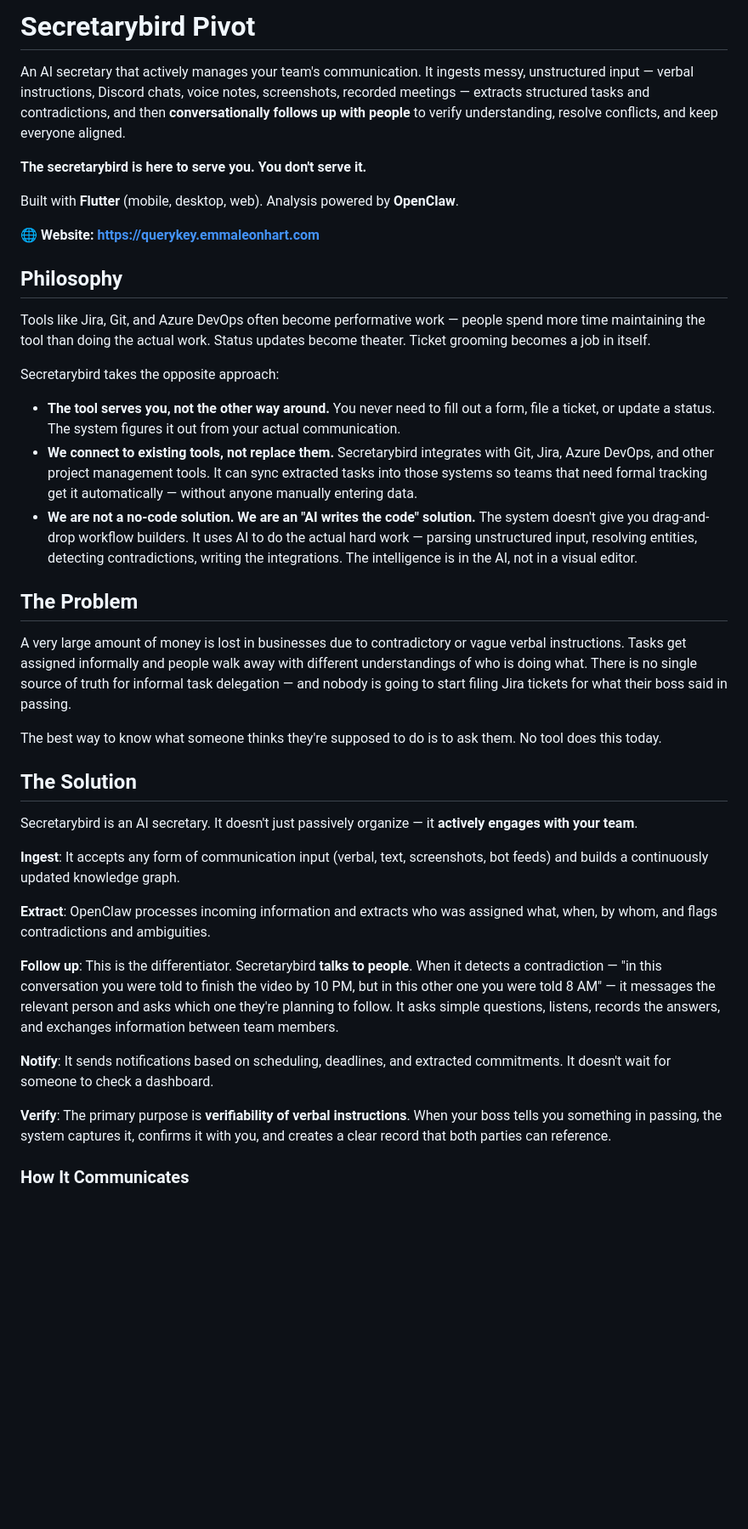
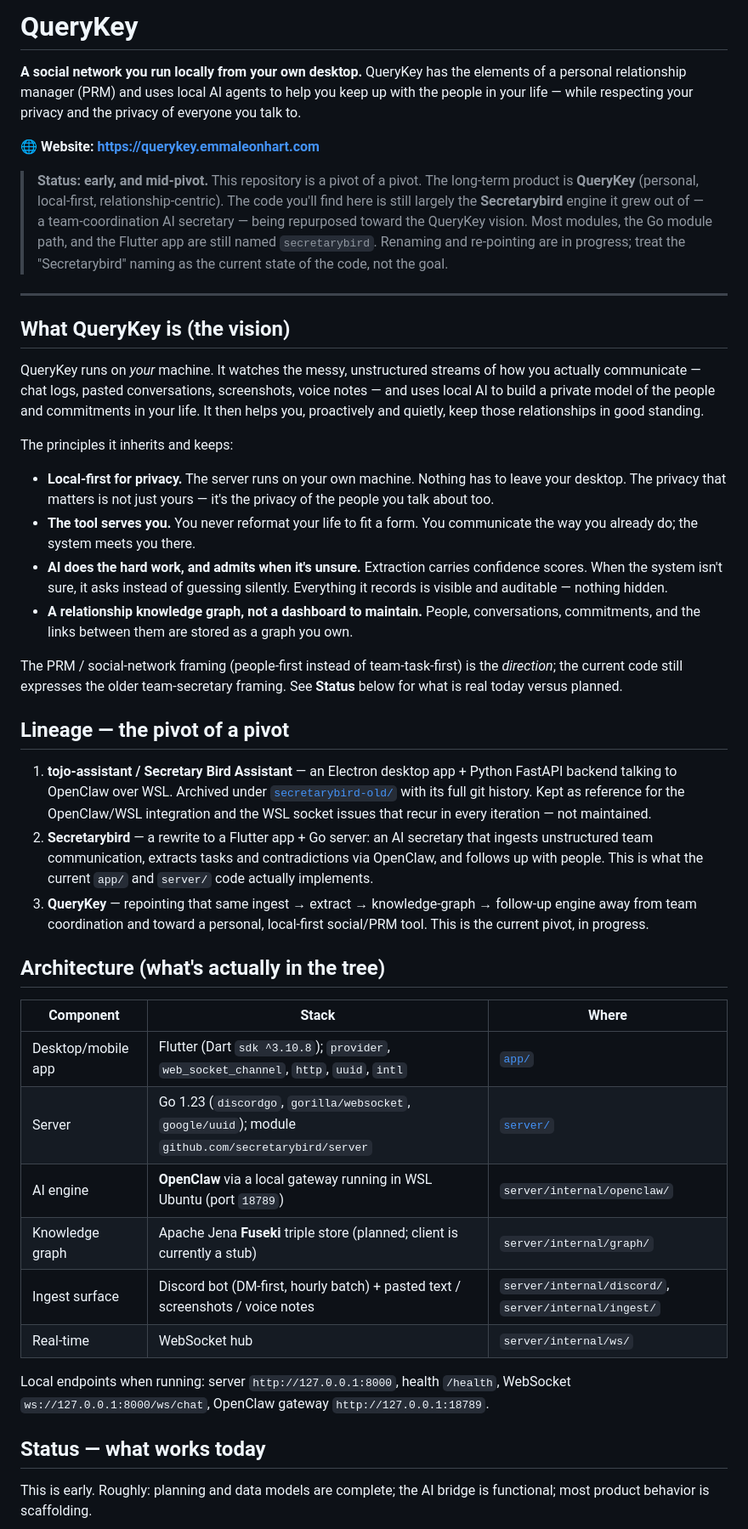
Before and after one commit to emmaleonhart/querykey, a Markdown page: README.md, the part around one of its changes. Shown at 85% size. Drawn GitHub-style; blank space fills up the shorter version.

```diff
--- a/README.md
+++ b/README.md
@@ -1,41 +1,80 @@
-# Secretarybird Pivot
+# QueryKey
 
-An AI secretary that actively manages your team's communication. It ingests messy, unstructured input — verbal instructions, Discord chats, voice notes, screenshots, recorded meetings — extracts structured tasks and contradictions, and then **conversationally follows up with people** to verify understanding, resolve conflicts, and keep everyone aligned.
-
-**The secretarybird is here to serve you. You don't serve it.**
-
-Built with **Flutter** (mobile, desktop, web). Analysis powered by **OpenClaw**.
+**A social network you run locally from your own desktop.** QueryKey has the
+elements of a personal relationship manager (PRM) and uses local AI agents to
+help you keep up with the people in your life — while respecting your privacy
+and the privacy of everyone you talk to.
 
 🌐 **Website: <https://querykey.emmaleonhart.com>**
 
-## Philosophy
+> **Status: early, and mid-pivot.** This repository is a pivot of a pivot. The
+> long-term product is **QueryKey** (personal, local-first, relationship-centric).
+> The code you'll find here is still largely the **Secretarybird** engine it grew
+> out of — a team-coordination AI secretary — being repurposed toward the
+> QueryKey vision. Most modules, the Go module path, and the Flutter app are
+> still named `secretarybird`. Renaming and re-pointing are in progress; treat
+> the "Secretarybird" naming as the current state of the code, not the goal.
 
-Tools like Jira, Git, and Azure DevOps often become performative work — people spend more time maintaining the tool than doing the actual work. Status updates become theater. Ticket grooming becomes a job in itself.
+---
 
-Secretarybird takes the opposite approach:
-- **The tool serves you, not the other way around.** You never need to fill out a form, file a ticket, or update a status. The system figures it out from your actual communication.
-- **We connect to existing tools, not replace them.** Secretarybird integrates with Git, Jira, Azure DevOps, and other project management tools. It can sync extracted tasks into those systems so teams that need formal tracking get it automatically — without anyone manually entering data.
-- **We are not a no-code solution. We are an "AI writes the code" solution.** The system doesn't give you drag-and-drop workflow builders. It uses AI to do the actual hard work — parsing unstructured input, resolving entities, detecting contradictions, writing the integrations. The intelligence is in the AI, not in a visual editor.
+## What QueryKey is (the vision)
 
-## The Problem
+QueryKey runs on *your* machine. It watches the messy, unstructured streams of
+how you actually communicate — chat logs, pasted conversations, screenshots,
+voice notes — and uses local AI to build a private model of the people and
+commitments in your life. It then helps you, proactively and quietly, keep
+those relationships in good standing.
 
-A very large amount of money is lost in businesses due to contradictory or vague verbal instructions. Tasks get assigned informally and people walk away with different understandings of who is doing what. There is no single source of truth for informal task delegation — and nobody is going to start filing Jira tickets for what their boss said in passing.
+The principles it inherits and keeps:
 
-The best way to know what someone thinks they're supposed to do is to ask them. No tool does this today.
+- **Local-first for privacy.** The server runs on your own machine. Nothing has
+  to leave your desktop. The privacy that matters is not just yours — it's the
+  privacy of the people you talk about too.
+- **The tool serves you.** You never reformat your life to fit a form. You
+  communicate the way you already do; the system meets you there.
+- **AI does the hard work, and admits when it's unsure.** Extraction carries
+  confidence scores. When the system isn't sure, it asks instead of guessing
+  silently. Everything it records is visible and auditable — nothing hidden.
+- **A relationship knowledge graph, not a dashboard to maintain.** People,
+  conversations, commitments, and the links between them are stored as a graph
+  you own.
 
-## The Solution
+The PRM / social-network framing (people-first instead of team-task-first) is
+the *direction*; the current code still expresses the older team-secretary
+framing. See **Status** below for what is real today versus planned.
 
-Secretarybird is an AI secretary. It doesn't just passively organize — it **actively engages with your team**.
+## Lineage — the pivot of a pivot
 
-**Ingest**: It accepts any form of communication input (verbal, text, screenshots, bot feeds) and builds a continuously updated knowledge graph.
+1. **tojo-assistant / Secretary Bird Assistant** — an Electron desktop app +
+   Python FastAPI backend talking to OpenClaw over WSL. Archived under
+   [`secretarybird-old/`](secretarybird-old/) with its full git history. Kept
+   as reference for the OpenClaw/WSL integration and the WSL socket issues that
+   recur in every iteration — not maintained.
+2. **Secretarybird** — a rewrite to a Flutter app + Go server: an AI secretary
+   that ingests unstructured team communication, extracts tasks and
+   contradictions via OpenClaw, and follows up with people. This is what the
+   current `app/` and `server/` code actually implements.
+3. **QueryKey** — repointing that same ingest → extract → knowledge-graph →
+   follow-up engine away from team coordination and toward a personal,
+   local-first social/PRM tool. This is the current pivot, in progress.
 
-**Extract**: OpenClaw processes incoming information and extracts who was assigned what, when, by whom, and flags contradictions and ambiguities.
+## Architecture (what's actually in the tree)
 
-**Follow up**: This is the differentiator. Secretarybird **talks to people**. When it detects a contradiction — "in this conversation you were told to finish the video by 10 PM, but in this other one you were told 8 AM" — it messages the relevant person and asks which one they're planning to follow. It asks simple questions, listens, records the answers, and exchanges information between team members.
+| Component | Stack | Where |
+|---|---|---|
+| Desktop/mobile app | Flutter (Dart `sdk ^3.10.8`); `provider`, `web_socket_channel`, `http`, `uuid`, `intl` | [`app/`](app/) |
+| Server | Go 1.23 (`discordgo`, `gorilla/websocket`, `google/uuid`); module `github.com/secretarybird/server` | [`server/`](server/) |
+| AI engine | **OpenClaw** via a local gateway running in WSL Ubuntu (port `18789`) | `server/internal/openclaw/` |
+| Knowledge graph | Apache Jena **Fuseki** triple store (planned; client is currently a stub) | `server/internal/graph/` |
+| Ingest surface | Discord bot (DM-first, hourly batch) + pasted text / screenshots / voice notes | `server/internal/discord/`, `server/internal/ingest/` |
+| Real-time | WebSocket hub | `server/internal/ws/` |
 
-**Notify**: It sends notifications based on scheduling, deadlines, and extracted commitments. It doesn't wait for someone to check a dashboard.
+Local endpoints when running: server `http://127.0.0.1:8000`, health
+`/health`, WebSocket `ws://127.0.0.1:8000/ws/chat`, OpenClaw gateway
+`http://127.0.0.1:18789`.
 
-**Verify**: The primary purpose is **verifiability of verbal instructions**. When your boss tells you something in passing, the system captures it, confirms it with you, and creates a clear record that both parties can reference.
+## Status — what works today
 
-### How It Communicates
+This is early. Roughly: planning and data models are complete; the AI bridge
+is functional; most product behavior is scaffolding.
 
```
Also changed, not shown: other parts of README.md (+54 -84 lines).
